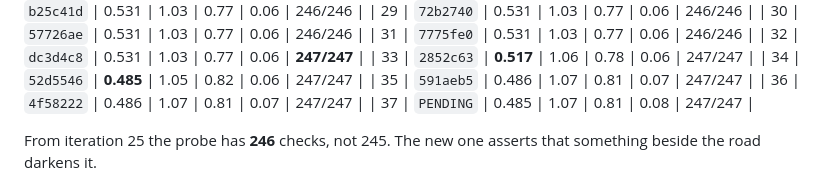
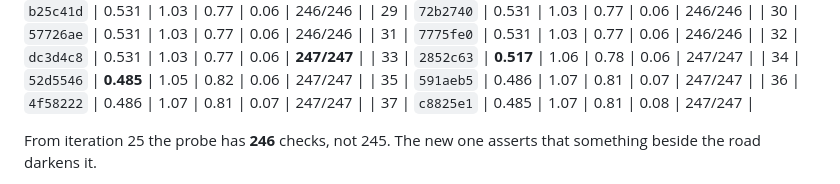
Before and after one commit to jackpepper-vibe/speed-rush, a Markdown page: docs/graphics-loop.md, the part around the change. Drawn GitHub-style.

Commit message:
Record iteration 37's own hash in the score table
Co-Authored-By: Claude Opus 5 <noreply@anthropic.com>

```diff
--- a/docs/graphics-loop.md
+++ b/docs/graphics-loop.md
@@ -80,7 +80,7 @@ High tier, cruise row, unless stated.
 | 34 | `52d5546` | **0.485** | 1.05 | 0.82 | 0.06 | 247/247 |
 | 35 | `591aeb5` | 0.486 | 1.07 | 0.81 | 0.07 | 247/247 |
 | 36 | `4f58222` | 0.486 | 1.07 | 0.81 | 0.07 | 247/247 |
-| 37 | `PENDING` | 0.485 | 1.07 | 0.81 | 0.08 | 247/247 |
+| 37 | `c8825e1` | 0.485 | 1.07 | 0.81 | 0.08 | 247/247 |
 
 From iteration 25 the probe has **246** checks, not 245. The new one asserts
 that something beside the road darkens it.
```
